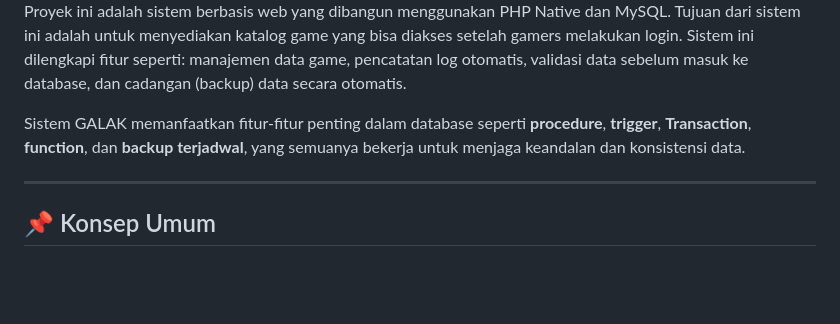
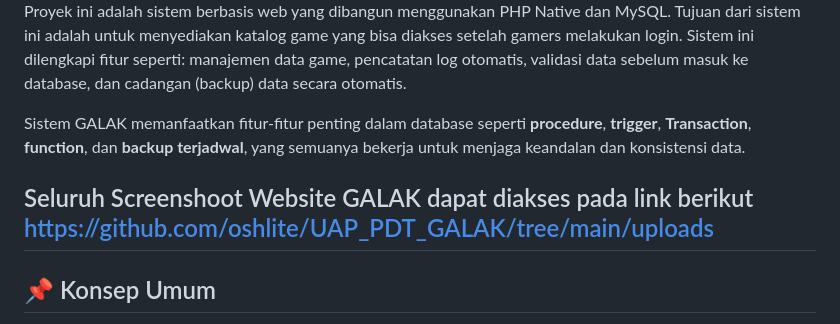
Before and after one commit to oshlite/UAP_PDT_GALAK, a Markdown page: README.md, the part around the change. Rendered like a GitHub page; blank space fills up the shorter version.

Commit message:
Palpale palpale

```diff
--- a/README.md
+++ b/README.md
@@ -7,6 +7,7 @@ Proyek ini adalah sistem berbasis web yang dibangun menggunakan PHP Native dan M
 
 Sistem GALAK memanfaatkan fitur-fitur penting dalam database seperti **procedure**, **trigger**, **Transaction**, **function**, dan **backup terjadwal**, yang semuanya bekerja untuk menjaga keandalan dan konsistensi data.
 
+Seluruh Screenshoot Website GALAK dapat diakses pada link berikut https://github.com/oshlite/UAP_PDT_GALAK/tree/main/uploads
 ---
 
 ## 📌 Konsep Umum
```
